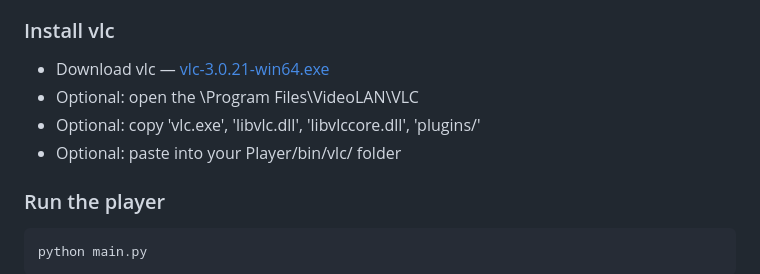
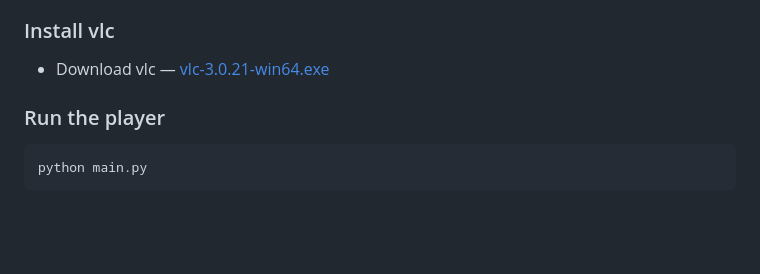
Before and after one commit to herochkanya/MusicPlayer, a Markdown page: README.md, the part around the change. Drawn GitHub-style; blank space fills up the shorter version.

```diff
--- a/README.md
+++ b/README.md
@@ -50,9 +50,6 @@ pip install -r requirements.txt
 ### Install vlc
 
 * Download vlc — [vlc-3.0.21-win64.exe](https://get.videolan.org/vlc/3.0.21/win64/vlc-3.0.21-win64.exe)
-* Optional: open the \Program Files\VideoLAN\VLC
-* Optional: copy 'vlc.exe', 'libvlc.dll', 'libvlccore.dll', 'plugins/'
-* Optional: paste into your Player/bin/vlc/ folder
 
 ### Run the player
 
```
